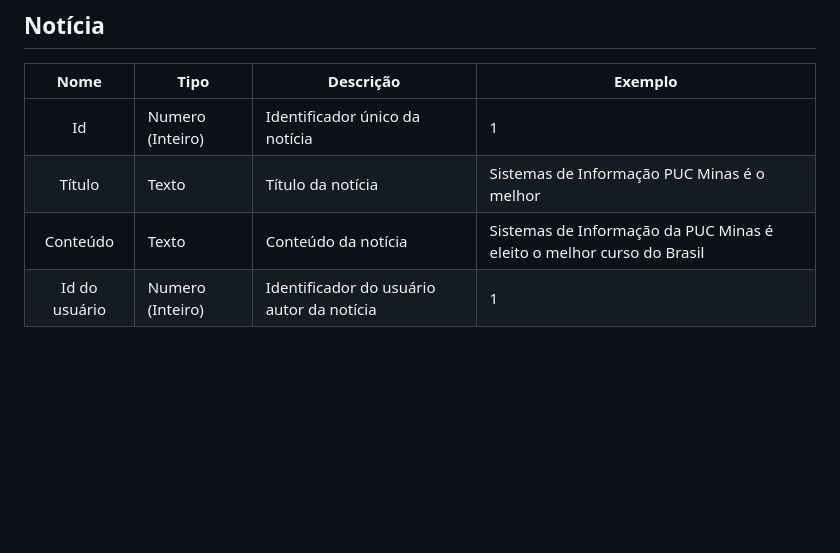
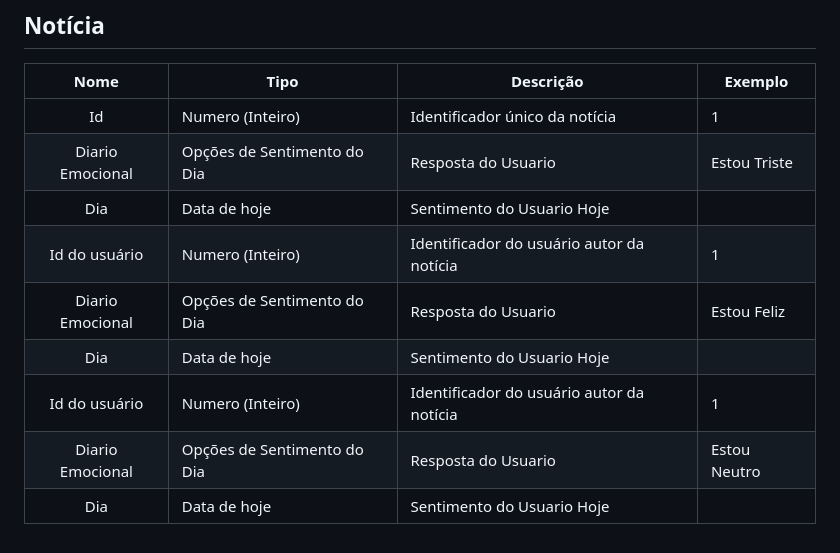
Before and after one commit to ICEI-PUC-Minas-PMV-SI/pmv-si-2024-1-pe1-t2-monitorbemestarestudantil, a Markdown page: docs/development.md, the part around the change. GitHub-like rendering; blank space fills up the shorter version.

```diff
--- a/docs/development.md
+++ b/docs/development.md
@@ -36,6 +36,11 @@ As tabelas que se seguem apresentam os requisitos funcionais e não-funcionais q
 |  **Nome**      | **Tipo**          | **Descrição**                             | **Exemplo**                                    |
 |:--------------:|-------------------|-------------------------------------------|------------------------------------------------|
 | Id             | Numero (Inteiro)  | Identificador único da notícia            | 1                                              |
-| Título         | Texto             | Título da notícia                         | Sistemas de Informação PUC Minas é o melhor                                   |
-| Conteúdo       | Texto             | Conteúdo da notícia                       | Sistemas de Informação da PUC Minas é eleito o melhor curso do Brasil                            |
+| Diario Emocional | Opções de Sentimento do Dia | Resposta do Usuario | Estou Triste |
+| Dia     | Data de hoje | Sentimento do Usuario Hoje |
 | Id do usuário  | Numero (Inteiro)  | Identificador do usuário autor da notícia | 1                                              |
+| Diario Emocional | Opções de Sentimento do Dia | Resposta do Usuario | Estou Feliz |
+| Dia     | Data de hoje | Sentimento do Usuario Hoje |
+| Id do usuário  | Numero (Inteiro)  | Identificador do usuário autor da notícia | 1                                              |
+| Diario Emocional | Opções de Sentimento do Dia | Resposta do Usuario | Estou Neutro |
+| Dia     | Data de hoje | Sentimento do Usuario Hoje |
```
